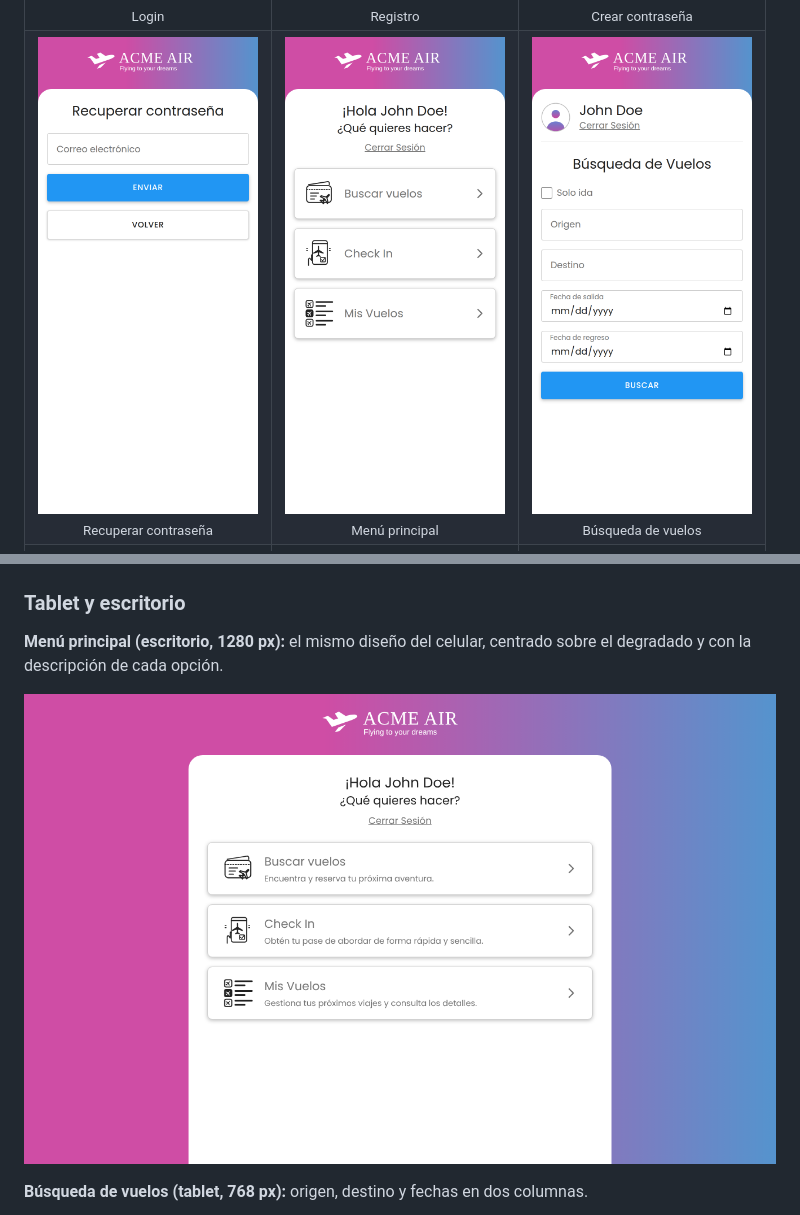
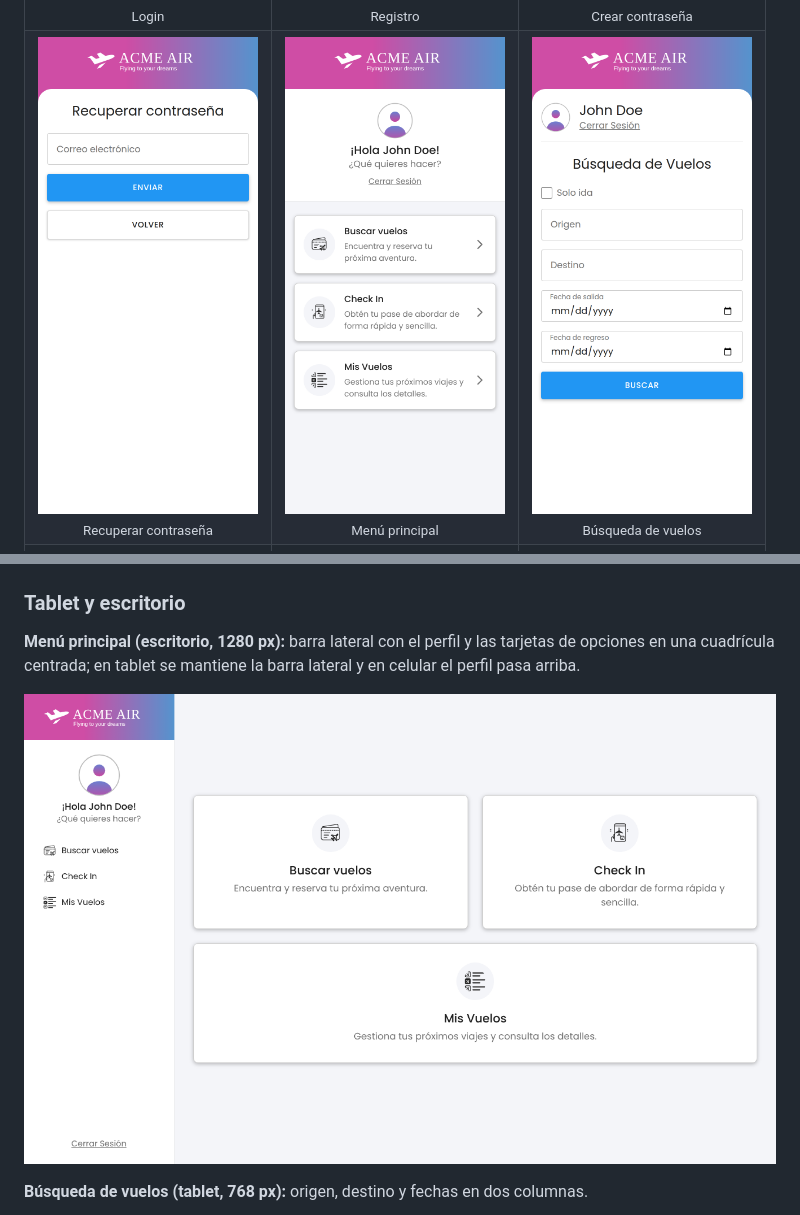
Before and after one commit to ujuanpolanco/Proyecto-HTML-CSS, a Markdown page: README.md, 2 parts joined by grey strips. Rendered like a GitHub page; pictures changed too: docs/capturas/menu-escritorio.png, docs/capturas/menu-movil.png.

```diff
--- a/README.md
+++ b/README.md
@@ -91,7 +91,7 @@ Las 9 vistas del enunciado están integradas en `main` y la navegación simulada
 
 ### Tablet y escritorio
 
-**Menú principal (escritorio, 1280 px):** el mismo diseño del celular, centrado sobre el degradado y con la descripción de cada opción.
+**Menú principal (escritorio, 1280 px):** barra lateral con el perfil y las tarjetas de opciones en una cuadrícula centrada; en tablet se mantiene la barra lateral y en celular el perfil pasa arriba.
 
 ![Menú principal en escritorio](docs/capturas/menu-escritorio.png)
 
```
Also changed, not shown: 3 other files.
